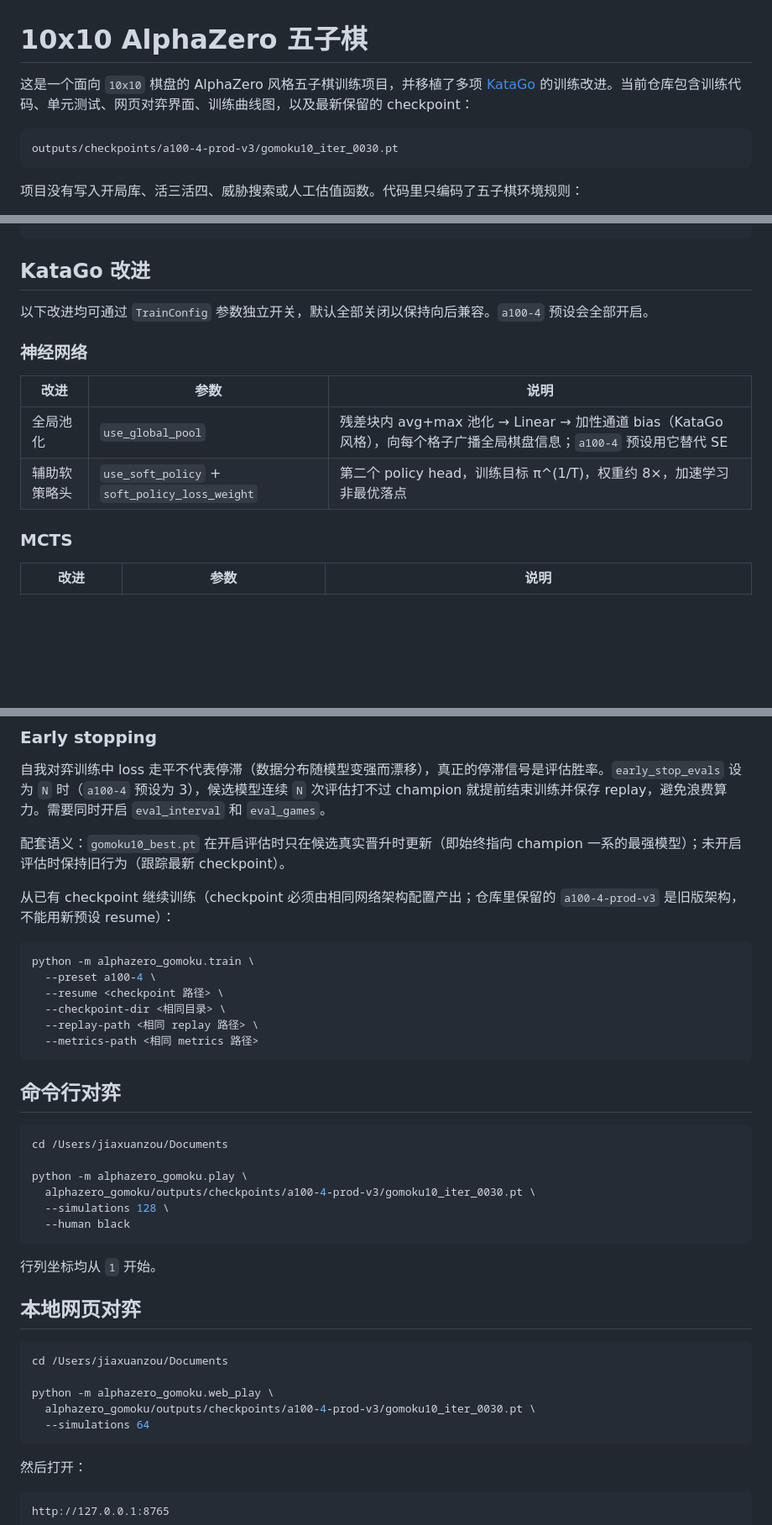
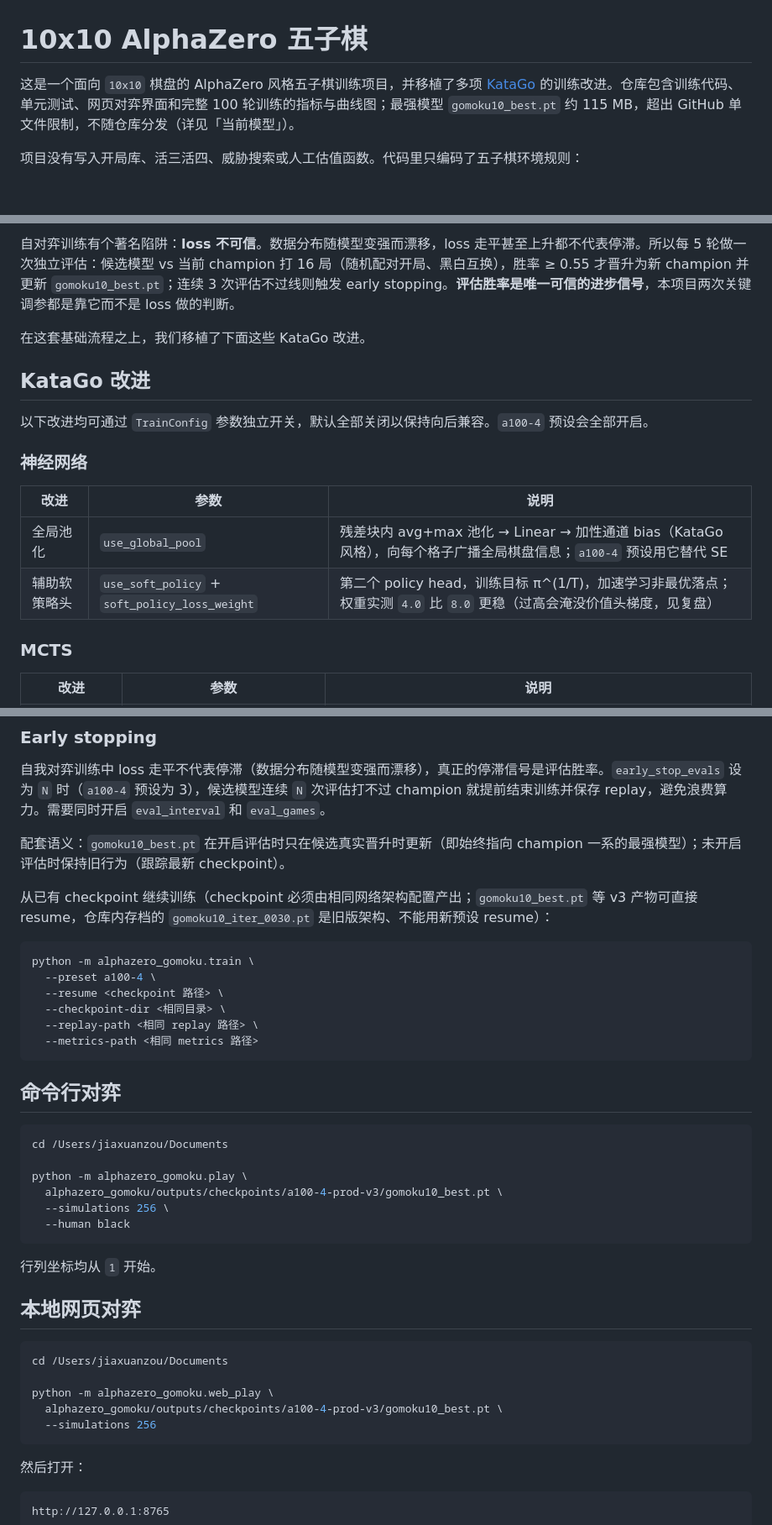
Before and after one commit to JiaxuanZou0714/alphazero_gomoku, a Markdown page: README.md, 3 parts joined by grey strips. Shown at 84% size. Drawn GitHub-style; blank space fills up the shorter version.

Commit message:
更新 README.md：修正项目描述，添加算法原理和自我对弈训练目标的详细说明

````diff
--- a/README.md
+++ b/README.md
@@ -1,10 +1,6 @@
 # 10x10 AlphaZero 五子棋
 
-这是一个面向 `10x10` 棋盘的 AlphaZero 风格五子棋训练项目，并移植了多项 [KataGo](https://github.com/lightvector/KataGo) 的训练改进。当前仓库包含训练代码、单元测试、网页对弈界面、训练曲线图，以及最新保留的 checkpoint：
-
-```text
-outputs/checkpoints/a100-4-prod-v3/gomoku10_iter_0030.pt
-```
+这是一个面向 `10x10` 棋盘的 AlphaZero 风格五子棋训练项目，并移植了多项 [KataGo](https://github.com/lightvector/KataGo) 的训练改进。仓库包含训练代码、单元测试、网页对弈界面和完整 100 轮训练的指标与曲线图；最强模型 `gomoku10_best.pt` 约 115 MB，超出 GitHub 单文件限制，不随仓库分发（详见「当前模型」）。
 
 项目没有写入开局库、活三活四、威胁搜索或人工估值函数。代码里只编码了五子棋环境规则：
 
@@ -33,3 +88,7 @@ outputs/       checkpoint、metrics、plots
+自对弈训练有个著名陷阱：**loss 不可信**。数据分布随模型变强而漂移，loss 走平甚至上升都不代表停滞。所以每 5 轮做一次独立评估：候选模型 vs 当前 champion 打 16 局（随机配对开局、黑白互换），胜率 ≥ 0.55 才晋升为新 champion 并更新 `gomoku10_best.pt`；连续 3 次评估不过线则触发 early stopping。**评估胜率是唯一可信的进步信号**，本项目两次关键调参都是靠它而不是 loss 做的判断。
+
+在这套基础流程之上，我们移植了下面这些 KataGo 改进。
+
 ## KataGo 改进
 
 以下改进均可通过 `TrainConfig` 参数独立开关，默认全部关闭以保持向后兼容。`a100-4` 预设会全部开启。
@@ -39,7 +98,7 @@ outputs/       checkpoint、metrics、plots
 | 改进 | 参数 | 说明 |
 |------|------|------|
 | 全局池化 | `use_global_pool` | 残差块内 avg+max 池化 → Linear → 加性通道 bias（KataGo 风格），向每个格子广播全局棋盘信息；`a100-4` 预设用它替代 SE |
-| 辅助软策略头 | `use_soft_policy` + `soft_policy_loss_weight` | 第二个 policy head，训练目标 π^(1/T)，权重约 8×，加速学习非最优落点 |
+| 辅助软策略头 | `use_soft_policy` + `soft_policy_loss_weight` | 第二个 policy head，训练目标 π^(1/T)，加速学习非最优落点；权重实测 `4.0` 比 `8.0` 更稳（过高会淹没价值头梯度，见复盘） |
 
 ### MCTS
 
@@ -128,7 +187,7 @@ replay 窗口为 `80k` 原始局面（约 50 轮）。注意 replay 现在只存
 
 配套语义：`gomoku10_best.pt` 在开启评估时只在候选真实晋升时更新（即始终指向 champion 一系的最强模型）；未开启评估时保持旧行为（跟踪最新 checkpoint）。
 
-从已有 checkpoint 继续训练（checkpoint 必须由相同网络架构配置产出；仓库里保留的 `a100-4-prod-v3` 是旧版架构，不能用新预设 resume）：
+从已有 checkpoint 继续训练（checkpoint 必须由相同网络架构配置产出；`gomoku10_best.pt` 等 v3 产物可直接 resume，仓库内存档的 `gomoku10_iter_0030.pt` 是旧版架构、不能用新预设 resume）：
 
 ```bash
 python -m alphazero_gomoku.train \
@@ -145,8 +204,8 @@ python -m alphazero_gomoku.train \
 cd /Users/jiaxuanzou/Documents
 
 python -m alphazero_gomoku.play \
-  alphazero_gomoku/outputs/checkpoints/a100-4-prod-v3/gomoku10_iter_0030.pt \
-  --simulations 128 \
+  alphazero_gomoku/outputs/checkpoints/a100-4-prod-v3/gomoku10_best.pt \
+  --simulations 256 \
   --human black
 ```
 
@@ -158,8 +217,8 @@ python -m alphazero_gomoku.play \
 cd /Users/jiaxuanzou/Documents
 
 python -m alphazero_gomoku.web_play \
-  alphazero_gomoku/outputs/checkpoints/a100-4-prod-v3/gomoku10_iter_0030.pt \
-  --simulations 64
+  alphazero_gomoku/outputs/checkpoints/a100-4-prod-v3/gomoku10_best.pt \
+  --simulations 256
 ```
 
 然后打开：
````
Also changed, not shown: other parts of README.md (+59 -0 lines).
